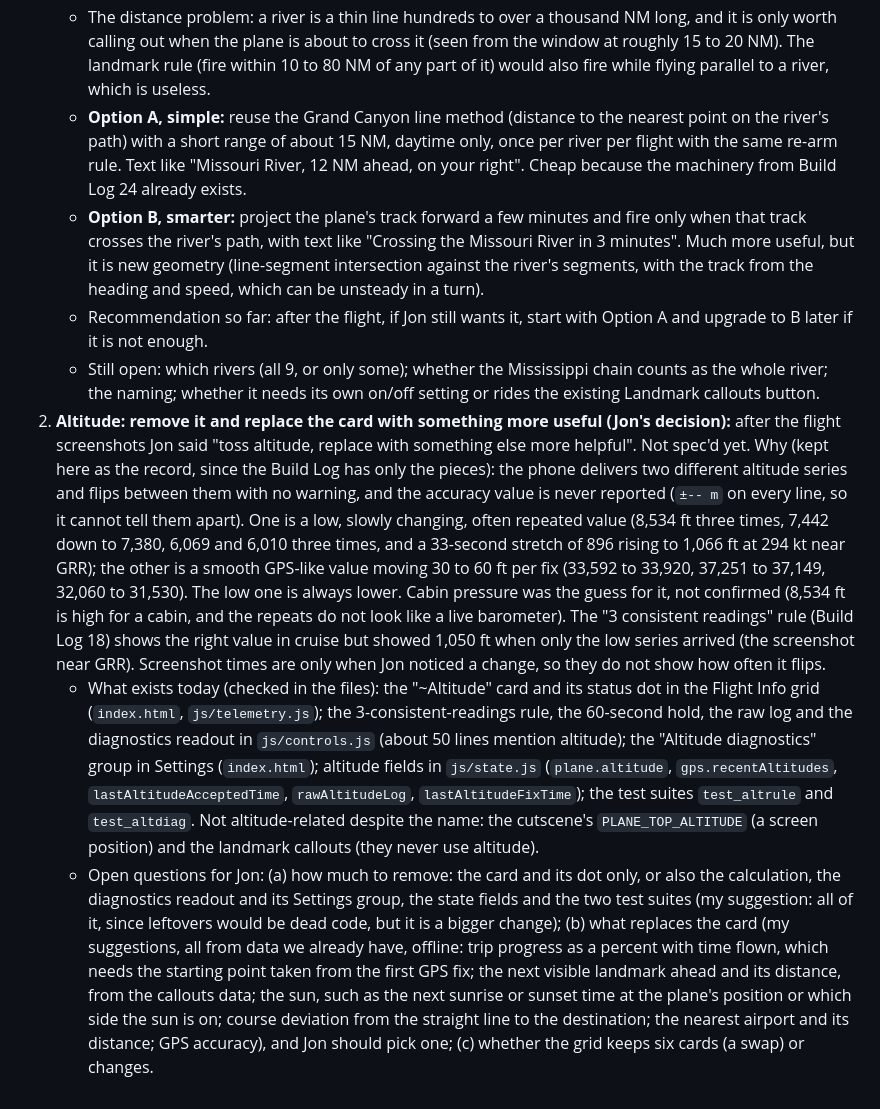
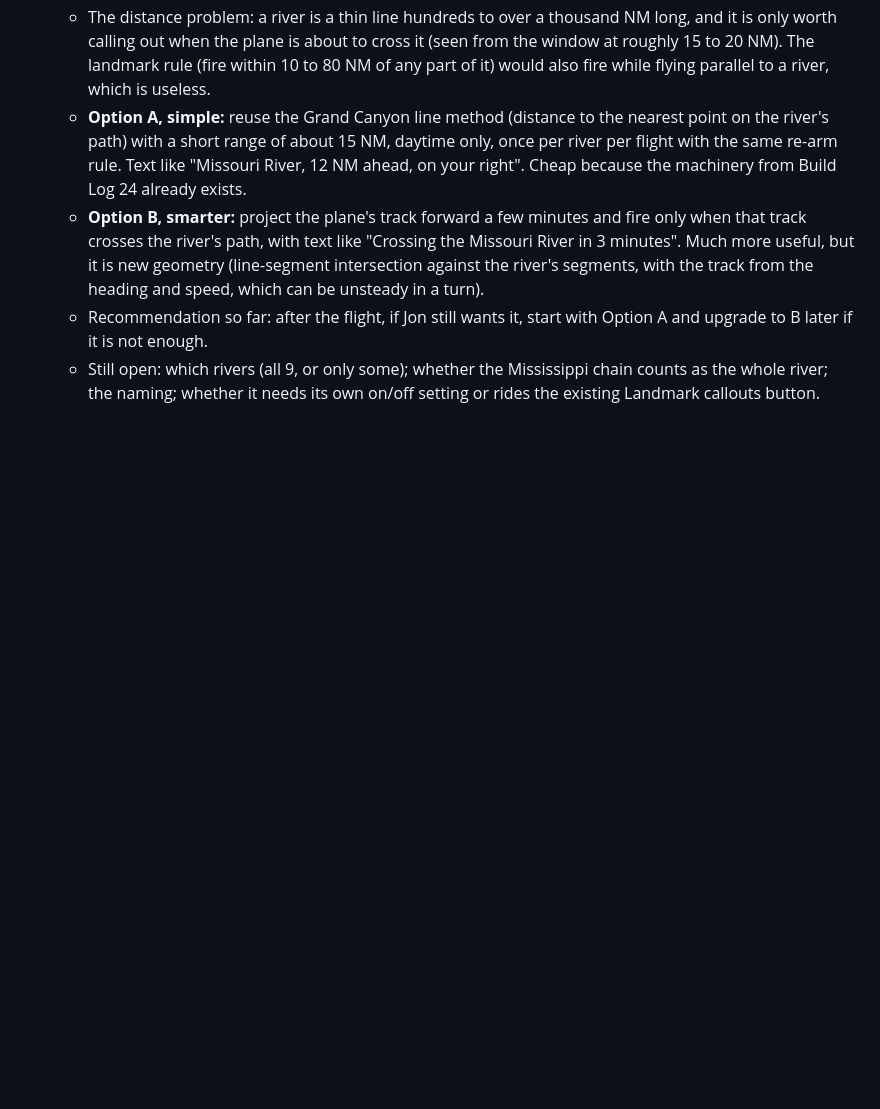
Before and after one commit to TundraJon/Stratosphere, a Markdown page: README.md, the part around one of its changes. GitHub-like rendering; blank space fills up the shorter version.

```diff
--- a/README.md
+++ b/README.md
@@ -565,6 +642,3 @@ Ideas and known gaps with no committed design yet. Resolved, built, dropped or s
    - Still open: which rivers (all 9, or only some); whether the Mississippi
      chain counts as the whole river; the naming; whether it needs its own
      on/off setting or rides the existing Landmark callouts button.
-2. **Altitude: remove it and replace the card with something more useful (Jon's decision):** after the flight screenshots Jon said "toss altitude, replace with something else more helpful". Not spec'd yet. Why (kept here as the record, since the Build Log has only the pieces): the phone delivers two different altitude series and flips between them with no warning, and the accuracy value is never reported (`±-- m` on every line, so it cannot tell them apart). One is a low, slowly changing, often repeated value (8,534 ft three times, 7,442 down to 7,380, 6,069 and 6,010 three times, and a 33-second stretch of 896 rising to 1,066 ft at 294 kt near GRR); the other is a smooth GPS-like value moving 30 to 60 ft per fix (33,592 to 33,920, 37,251 to 37,149, 32,060 to 31,530). The low one is always lower. Cabin pressure was the guess for it, not confirmed (8,534 ft is high for a cabin, and the repeats do not look like a live barometer). The "3 consistent readings" rule (Build Log 18) shows the right value in cruise but showed 1,050 ft when only the low series arrived (the screenshot near GRR). Screenshot times are only when Jon noticed a change, so they do not show how often it flips.
-   - What exists today (checked in the files): the "~Altitude" card and its status dot in the Flight Info grid (`index.html`, `js/telemetry.js`); the 3-consistent-readings rule, the 60-second hold, the raw log and the diagnostics readout in `js/controls.js` (about 50 lines mention altitude); the "Altitude diagnostics" group in Settings (`index.html`); altitude fields in `js/state.js` (`plane.altitude`, `gps.recentAltitudes`, `lastAltitudeAcceptedTime`, `rawAltitudeLog`, `lastAltitudeFixTime`); the test suites `test_altrule` and `test_altdiag`. Not altitude-related despite the name: the cutscene's `PLANE_TOP_ALTITUDE` (a screen position) and the landmark callouts (they never use altitude).
-   - Open questions for Jon: (a) how much to remove: the card and its dot only, or also the calculation, the diagnostics readout and its Settings group, the state fields and the two test suites (my suggestion: all of it, since leftovers would be dead code, but it is a bigger change); (b) what replaces the card (my suggestions, all from data we already have, offline: trip progress as a percent with time flown, which needs the starting point taken from the first GPS fix; the next visible landmark ahead and its distance, from the callouts data; the sun, such as the next sunrise or sunset time at the plane's position or which side the sun is on; course deviation from the straight line to the destination; the nearest airport and its distance; GPS accuracy), and Jon should pick one; (c) whether the grid keeps six cards (a swap) or changes.
```
Also changed, not shown: other parts of README.md (+77 -0 lines).
